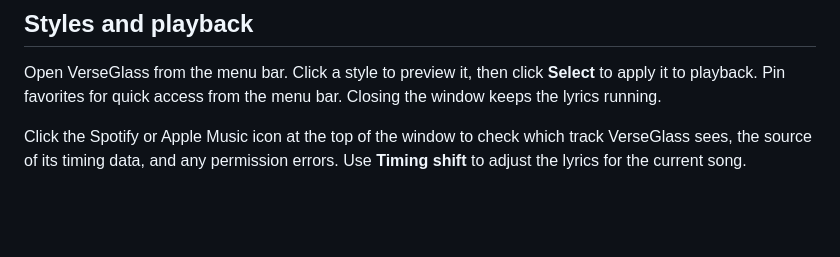
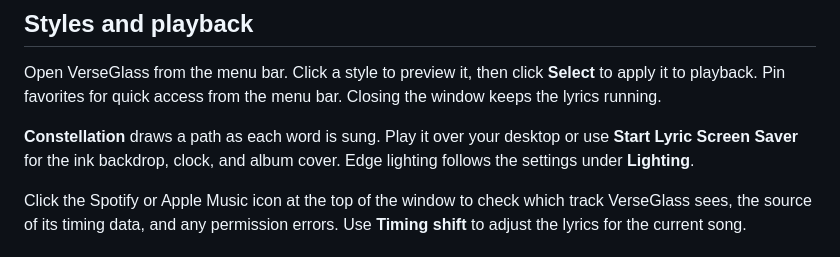
Before and after one commit to Saad-Arsalan/VerseGlass, a Markdown page: docs/usage.md, the part around the change. Drawn GitHub-style; blank space fills up the shorter version.

```diff
--- a/docs/usage.md
+++ b/docs/usage.md
@@ -7,6 +7,8 @@ The release disk image contains the app, an Applications shortcut, and the optio
 ## Styles and playback
 
 Open VerseGlass from the menu bar. Click a style to preview it, then click **Select** to apply it to playback. Pin favorites for quick access from the menu bar. Closing the window keeps the lyrics running.
+
+**Constellation** draws a path as each word is sung. Play it over your desktop or use **Start Lyric Screen Saver** for the ink backdrop, clock, and album cover. Edge lighting follows the settings under **Lighting**.
 
 Click the Spotify or Apple Music icon at the top of the window to check which track VerseGlass sees, the source of its timing data, and any permission errors. Use **Timing shift** to adjust the lyrics for the current song.
 
```
Also changed, not shown: CHANGELOG.md (+6 -0 lines), README.md (+1 -1 lines), Resources/ConstellationInk.jpg (added), docs/constellation.jpg (added), 15 other files.
